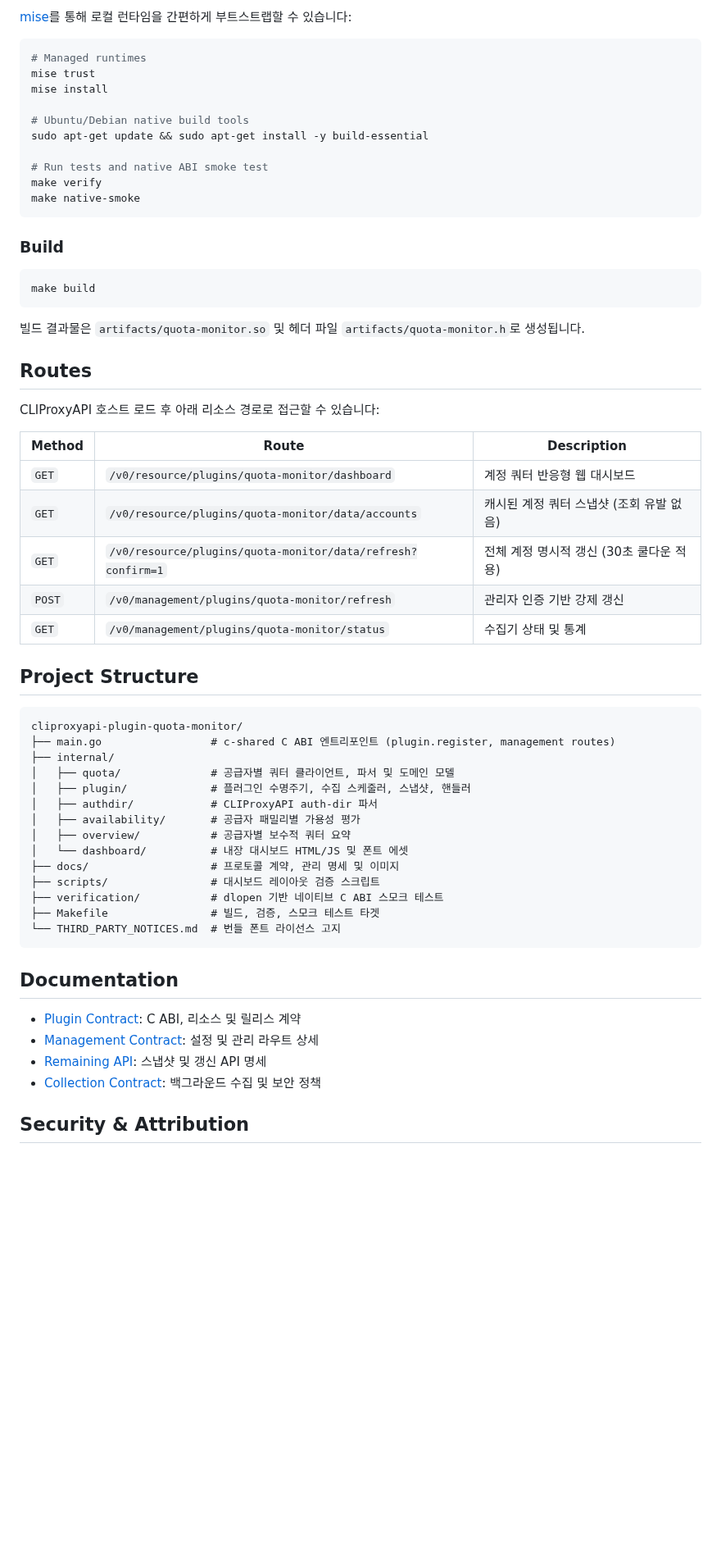
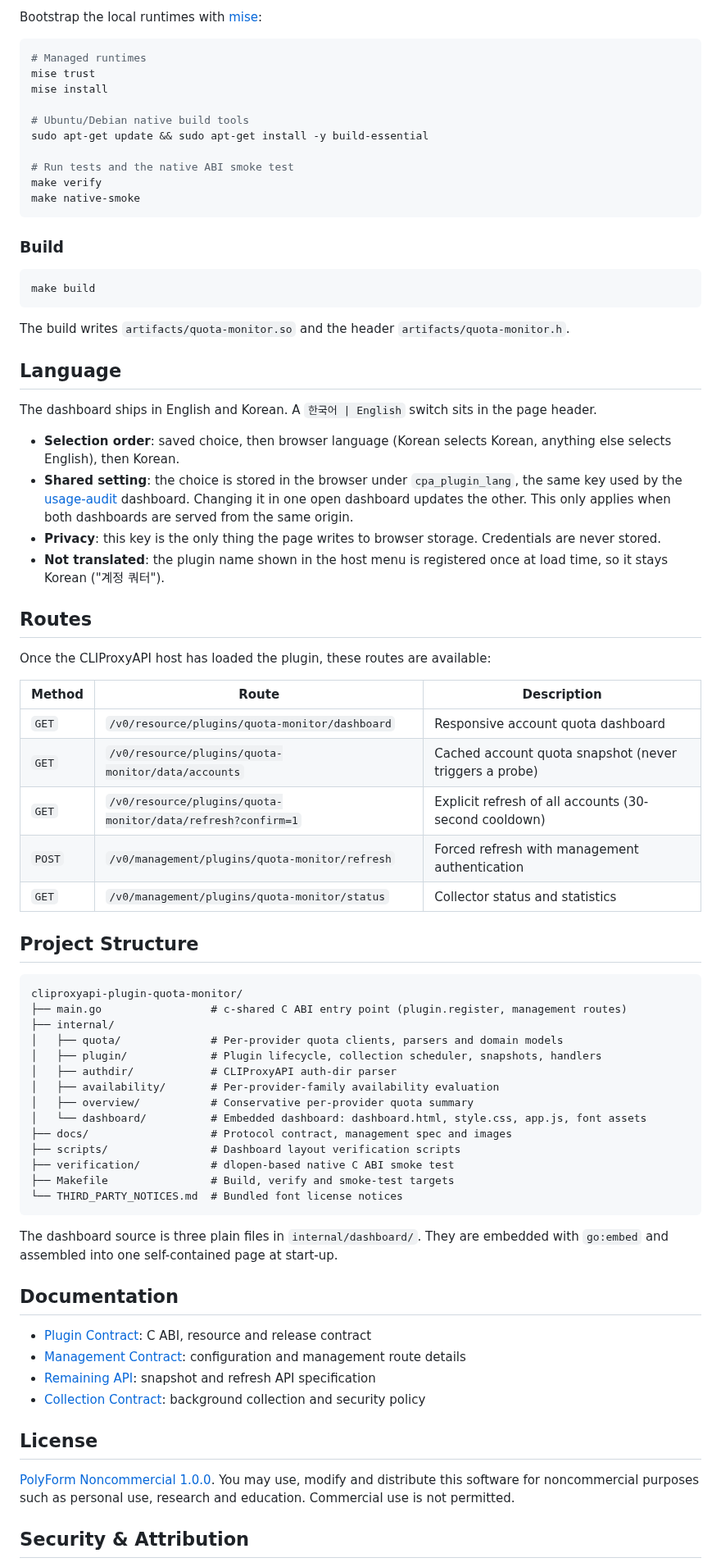
Before and after one commit to dohwi/cliproxyapi-plugin-quota-monitor, a Markdown page: README.md, the part around one of its changes. Shown at 82% size. Rendered like a GitHub page; blank space fills up the shorter version.

````diff
--- a/README.md
+++ b/README.md
@@ -48,5 +51,5 @@
 
-[mise](https://mise.jdx.dev)를 통해 로컬 런타임을 간편하게 부트스트랩할 수 있습니다:
+Bootstrap the local runtimes with [mise](https://mise.jdx.dev):
 
 ```bash
 # Managed runtimes
@@ -56,7 +59,7 @@ mise install
 # Ubuntu/Debian native build tools
 sudo apt-get update && sudo apt-get install -y build-essential
 
-# Run tests and native ABI smoke test
+# Run tests and the native ABI smoke test
 make verify
 make native-smoke
 ```
@@ -67,45 +70,60 @@ make native-smoke
 make build
 ```
 
-빌드 결과물은 `artifacts/quota-monitor.so` 및 헤더 파일 `artifacts/quota-monitor.h`로 생성됩니다.
+The build writes `artifacts/quota-monitor.so` and the header `artifacts/quota-monitor.h`.
+
+## Language
+
+The dashboard ships in English and Korean. A `한국어 | English` switch sits in the page header.
+
+- **Selection order**: saved choice, then browser language (Korean selects Korean, anything else selects English), then Korean.
+- **Shared setting**: the choice is stored in the browser under `cpa_plugin_lang`, the same key used by the [usage-audit](https://github.com/dohwi/cliproxyapi-plugin-usage-audit) dashboard. Changing it in one open dashboard updates the other. This only applies when both dashboards are served from the same origin.
+- **Privacy**: this key is the only thing the page writes to browser storage. Credentials are never stored.
+- **Not translated**: the plugin name shown in the host menu is registered once at load time, so it stays Korean ("계정 쿼터").
 
 ## Routes
 
-CLIProxyAPI 호스트 로드 후 아래 리소스 경로로 접근할 수 있습니다:
+Once the CLIProxyAPI host has loaded the plugin, these routes are available:
 
 | Method | Route | Description |
 |---|---|---|
-| `GET` | `/v0/resource/plugins/quota-monitor/dashboard` | 계정 쿼터 반응형 웹 대시보드 |
-| `GET` | `/v0/resource/plugins/quota-monitor/data/accounts` | 캐시된 계정 쿼터 스냅샷 (조회 유발 없음) |
-| `GET` | `/v0/resource/plugins/quota-monitor/data/refresh?confirm=1` | 전체 계정 명시적 갱신 (30초 쿨다운 적용) |
-| `POST` | `/v0/management/plugins/quota-monitor/refresh` | 관리자 인증 기반 강제 갱신 |
-| `GET` | `/v0/management/plugins/quota-monitor/status` | 수집기 상태 및 통계 |
+| `GET` | `/v0/resource/plugins/quota-monitor/dashboard` | Responsive account quota dashboard |
+| `GET` | `/v0/resource/plugins/quota-monitor/data/accounts` | Cached account quota snapshot (never triggers a probe) |
+| `GET` | `/v0/resource/plugins/quota-monitor/data/refresh?confirm=1` | Explicit refresh of all accounts (30-second cooldown) |
+| `POST` | `/v0/management/plugins/quota-monitor/refresh` | Forced refresh with management authentication |
+| `GET` | `/v0/management/plugins/quota-monitor/status` | Collector status and statistics |
 
 ## Project Structure
 
 ```text
 cliproxyapi-plugin-quota-monitor/
-├── main.go                 # c-shared C ABI 엔트리포인트 (plugin.register, management routes)
+├── main.go                 # c-shared C ABI entry point (plugin.register, management routes)
 ├── internal/
-│   ├── quota/              # 공급자별 쿼터 클라이언트, 파서 및 도메인 모델
-│   ├── plugin/             # 플러그인 수명주기, 수집 스케줄러, 스냅샷, 핸들러
-│   ├── authdir/            # CLIProxyAPI auth-dir 파서
-│   ├── availability/       # 공급자 패밀리별 가용성 평가
-│   ├── overview/           # 공급자별 보수적 쿼터 요약
-│   └── dashboard/          # 내장 대시보드 HTML/JS 및 폰트 에셋
-├── docs/                   # 프로토콜 계약, 관리 명세 및 이미지
-├── scripts/                # 대시보드 레이아웃 검증 스크립트
-├── verification/           # dlopen 기반 네이티브 C ABI 스모크 테스트
-├── Makefile                # 빌드, 검증, 스모크 테스트 타겟
-└── THIRD_PARTY_NOTICES.md  # 번들 폰트 라이선스 고지
+│   ├── quota/              # Per-provider quota clients, parsers and domain models
+│   ├── plugin/             # Plugin lifecycle, collection scheduler, snapshots, handlers
+│   ├── authdir/            # CLIProxyAPI auth-dir parser
+│   ├── availability/       # Per-provider-family availability evaluation
+│   ├── overview/           # Conservative per-provider quota summary
+│   └── dashboard/          # Embedded dashboard: dashboard.html, style.css, app.js, font assets
+├── docs/                   # Protocol contract, management spec and images
+├── scripts/                # Dashboard layout verification scripts
+├── verification/           # dlopen-based native C ABI smoke test
+├── Makefile                # Build, verify and smoke-test targets
+└── THIRD_PARTY_NOTICES.md  # Bundled font license notices
 ```
+
+The dashboard source is three plain files in `internal/dashboard/`. They are embedded with `go:embed` and assembled into one self-contained page at start-up.
 
 ## Documentation
 
-- [Plugin Contract](docs/contract.md): C ABI, 리소스 및 릴리스 계약
-- [Management Contract](docs/management.md): 설정 및 관리 라우트 상세
-- [Remaining API](docs/remaining-api.md): 스냅샷 및 갱신 API 명세
-- [Collection Contract](docs/collection-contract.md): 백그라운드 수집 및 보안 정책
+- [Plugin Contract](docs/contract.md): C ABI, resource and release contract
+- [Management Contract](docs/management.md): configuration and management route details
+- [Remaining API](docs/remaining-api.md): snapshot and refresh API specification
+- [Collection Contract](docs/collection-contract.md): background collection and security policy
+
+## License
+
+[PolyForm Noncommercial 1.0.0](LICENSE). You may use, modify and distribute this software for noncommercial purposes such as personal use, research and education. Commercial use is not permitted.
 
 ## Security & Attribution
 
````
Also changed, not shown: other parts of README.md (+19 -16 lines), README.ko.md (added, +131 -0 lines), THIRD_PARTY_NOTICES.md (+1 -1 lines), docs/assets/quota-desktop.en.png (added), docs/assets/quota-desktop.ko.png (added), docs/assets/quota-desktop.png (deleted), docs/assets/quota-mobile.en.png (added), docs/assets/quota-mobile.ko.png (added), docs/assets/quota-mobile.png (deleted), 4 other files.
